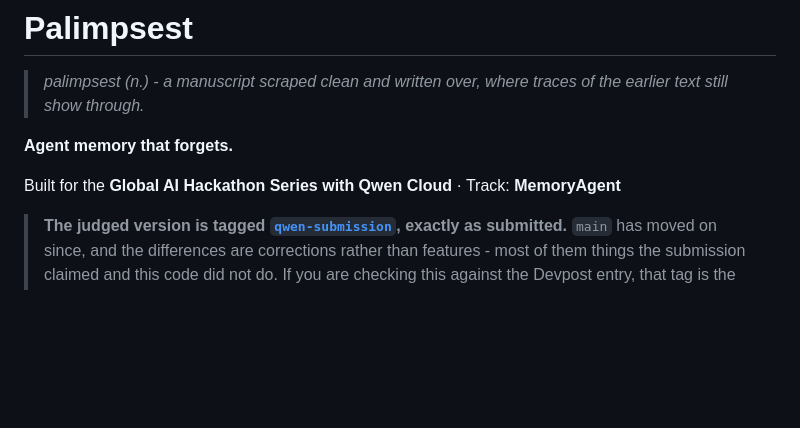
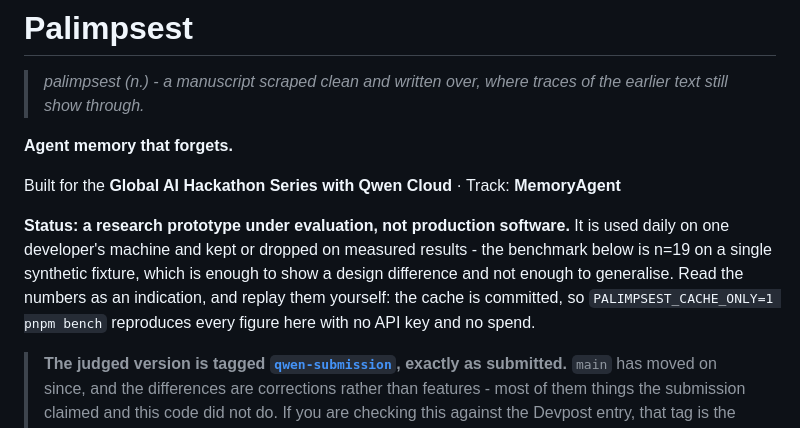
Before and after one commit to joyahmed/palimpsest, a Markdown page: README.md, the part around the change. Drawn GitHub-style; blank space fills up the shorter version.

Commit message:
✅DOCS: say what this is - a prototype under evaluation, with n=19
The README had no status line at all, so a reader arrived at a benchmark table
with nothing telling them how much weight it carries. The numbers are honest
and the method is published; the SCOPE was the unstated part.

n=19 on one synthetic fixture is enough to show a design difference between two
memory architectures and nowhere near enough to generalise. Saying so costs
nothing, because the argument here was never the size of the sample - it is
that the run replays bit-identically from a committed cache with no API key, so
nobody has to take any of it on trust.

Stating it also removes the only fair criticism left: that a reader might take
"twice as accurate on facts that changed" as a general claim about memory
systems rather than one result on one fixture.

```diff
--- a/README.md
+++ b/README.md
@@ -6,6 +6,12 @@
 **Agent memory that forgets.**
 
 Built for the **Global AI Hackathon Series with Qwen Cloud** · Track: **MemoryAgent**
+
+**Status: a research prototype under evaluation, not production software.** It is used daily on
+one developer's machine and kept or dropped on measured results - the benchmark below is n=19 on
+a single synthetic fixture, which is enough to show a design difference and not enough to
+generalise. Read the numbers as an indication, and replay them yourself: the cache is committed,
+so `PALIMPSEST_CACHE_ONLY=1 pnpm bench` reproduces every figure here with no API key and no spend.
 
 > **The judged version is tagged [`qwen-submission`](../../tree/qwen-submission), exactly as
 > submitted.** `main` has moved on since, and the differences are
```
